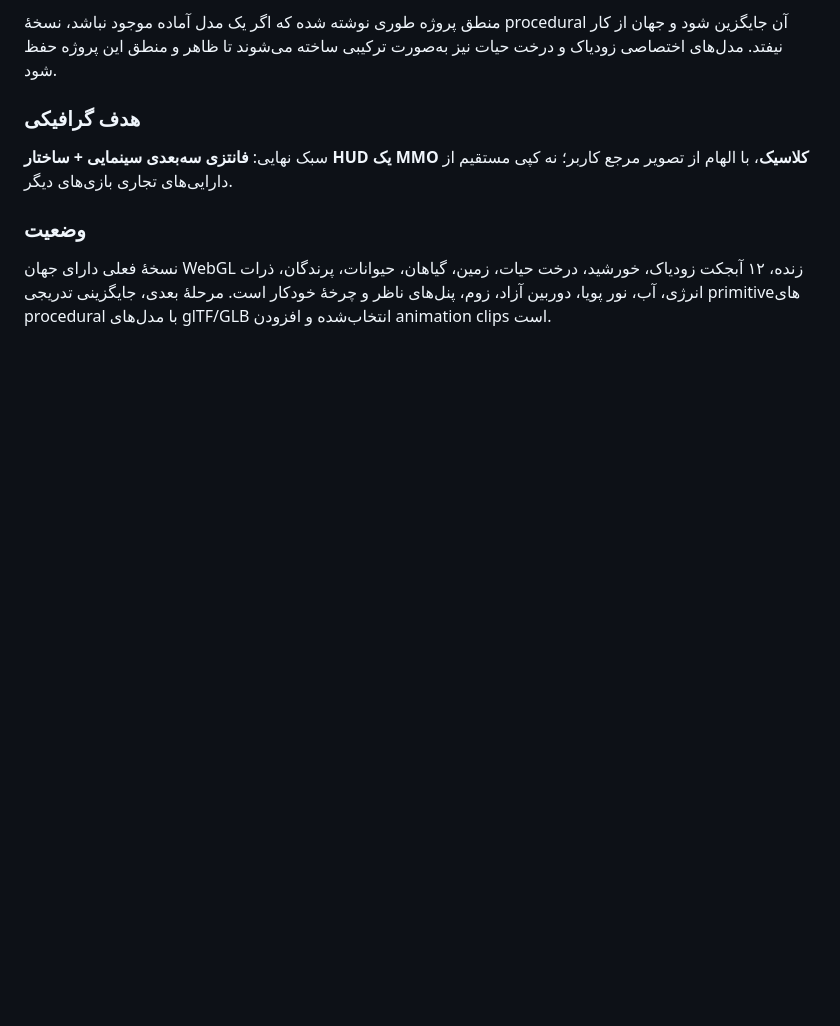
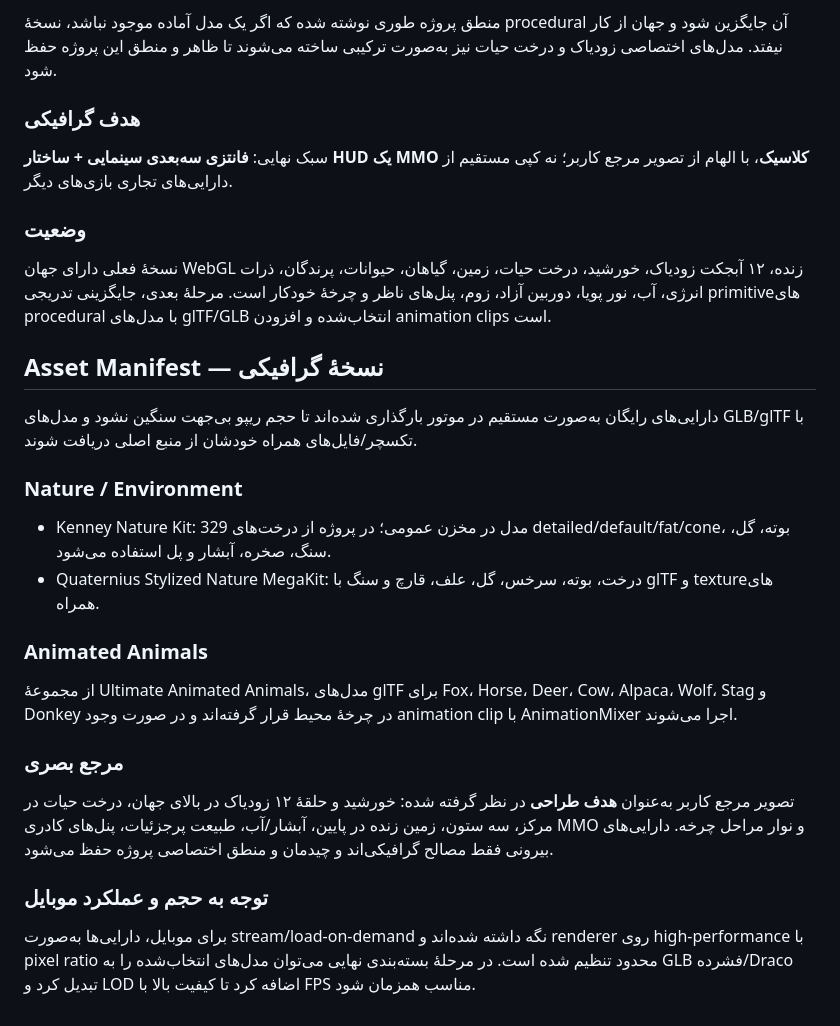
Before and after one commit to iojh2021-oss/game-dige-, a Markdown page: README.md, the part around the change. GitHub-like rendering; blank space fills up the shorter version.

Commit message:
ثبت Asset Manifest و معماری بارگذاری دارایی‌های رایگان

```diff
--- a/README.md
+++ b/README.md
@@ -53,3 +53,20 @@
 
 ### وضعیت
 نسخهٔ فعلی دارای جهان WebGL زنده، ۱۲ آبجکت زودیاک، خورشید، درخت حیات، زمین، گیاهان، حیوانات، پرندگان، ذرات انرژی، آب، نور پویا، دوربین آزاد، زوم، پنل‌های ناظر و چرخهٔ خودکار است. مرحلهٔ بعدی، جایگزینی تدریجی primitiveهای procedural با مدل‌های glTF/GLB انتخاب‌شده و افزودن animation clips است.
+
+
+## Asset Manifest — نسخهٔ گرافیکی
+دارایی‌های رایگان به‌صورت مستقیم در موتور بارگذاری شده‌اند تا حجم ریپو بی‌جهت سنگین نشود و مدل‌های GLB/glTF با تکسچر/فایل‌های همراه خودشان از منبع اصلی دریافت شوند.
+
+### Nature / Environment
+- Kenney Nature Kit: 329 مدل در مخزن عمومی؛ در پروژه از درخت‌های detailed/default/fat/cone، بوته، گل، سنگ، صخره، آبشار و پل استفاده می‌شود.
+- Quaternius Stylized Nature MegaKit: درخت، بوته، سرخس، گل، علف، قارچ و سنگ با glTF و textureهای همراه.
+
+### Animated Animals
+از مجموعهٔ Ultimate Animated Animals، مدل‌های glTF برای Fox، Horse، Deer، Cow، Alpaca، Wolf، Stag و Donkey در چرخهٔ محیط قرار گرفته‌اند و در صورت وجود animation clip با AnimationMixer اجرا می‌شوند.
+
+### مرجع بصری
+تصویر مرجع کاربر به‌عنوان **هدف طراحی** در نظر گرفته شده: خورشید و حلقهٔ ۱۲ زودیاک در بالای جهان، درخت حیات در مرکز، سه ستون، زمین زنده در پایین، آبشار/آب، طبیعت پرجزئیات، پنل‌های کادری MMO و نوار مراحل چرخه. دارایی‌های بیرونی فقط مصالح گرافیکی‌اند و چیدمان و منطق اختصاصی پروژه حفظ می‌شود.
+
+### توجه به حجم و عملکرد موبایل
+برای موبایل، دارایی‌ها به‌صورت stream/load-on-demand نگه داشته شده‌اند و renderer روی high-performance با pixel ratio محدود تنظیم شده است. در مرحلهٔ بسته‌بندی نهایی می‌توان مدل‌های انتخاب‌شده را به GLB فشرده/Draco تبدیل کرد و LOD اضافه کرد تا کیفیت بالا با FPS مناسب همزمان شود.
```
